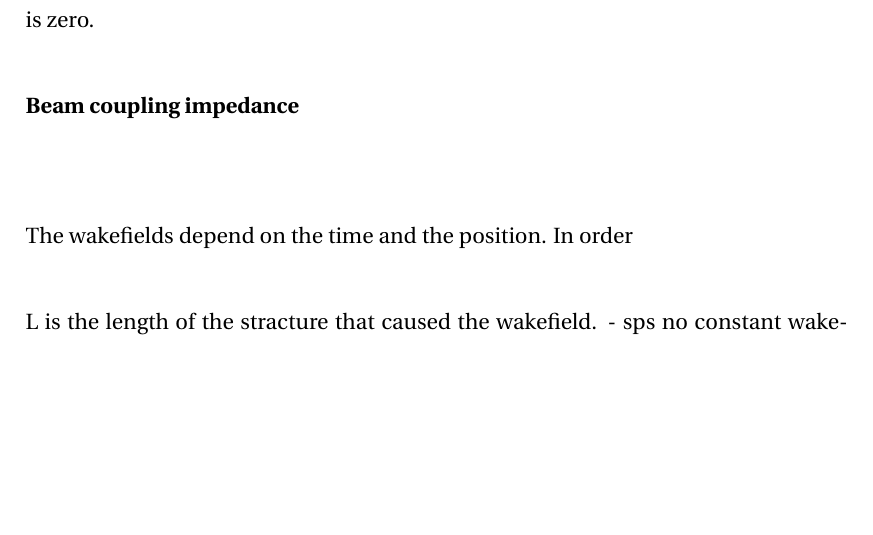
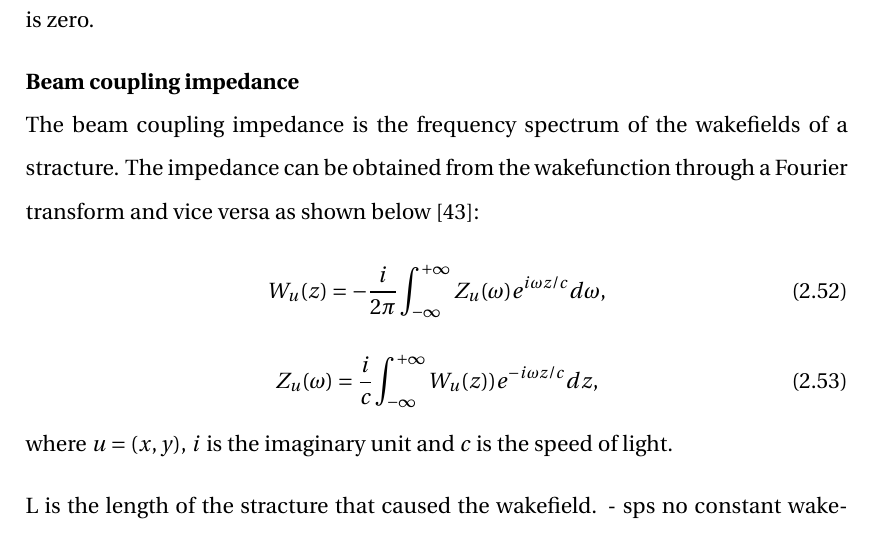
Before and after one commit to natriant/PhD_thesis, a LaTeX thesis (main.tex, which reads chapters/chapter02.tex): part of page 52 of 136, cut so that both start at the same text, the shorter picture padded with empty space. Compiled offline with pdfLaTeX.

Commit message:
beam coupling impedance

```diff
--- a/chapters/chapter02.tex
+++ b/chapters/chapter02.tex
@@ -573,9 +573,16 @@ The effect of the wakefields on the witness particles can be modeled as the foll
 where $F_u$ is the transverse force of the wakefield over the length $L$. If the structure which results to the wakefield is symmetric the constant term of the wakefunction is zero.
 
 \textbf{Beam coupling impedance}\\
+The beam coupling impedance is the frequency spectrum of the wakefields of a stracture. The impedance can be obtained from the wakefunction through a Fourier transform and vice versa as shown below~\cite{Chao:collective}: % Eq.(2.71) and Eq.(2.72) p.69-70.
+\begin{equation}\label{eq:wakes_to_impedance}
+    W_u(z) = - \frac{i}{ 2\pi} \int_{- \infty}^{+\infty} Z_u(\omega) e^{i \omega z/c} d\omega,
+\end{equation}
+\begin{equation}\label{eq:impedance_to_wakes}
+    Z_u(\omega) = \frac{i}{ c} \int_{- \infty}^{+\infty} W_u(z)) e^{-i \omega z/c} dz,
+\end{equation}
+where $u=(x,y)$, $i$ is the imaginary unit and $c$ is the speed of light.
 
 
-The wakefields depend on the time and the position. In order
 
 L is the length of the stracture that caused the wakefield.
 - sps no constant wakefields.
```
Also changed, not shown: 1 other file.
